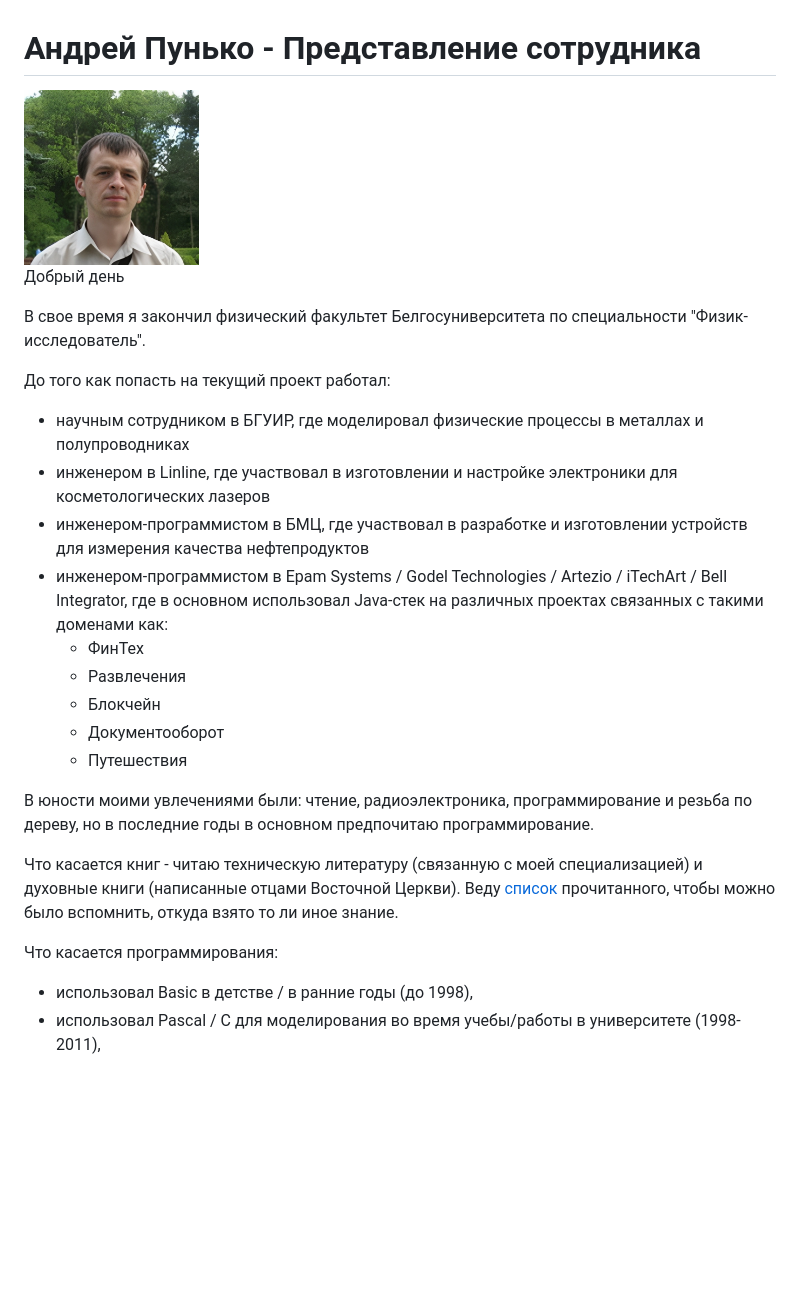
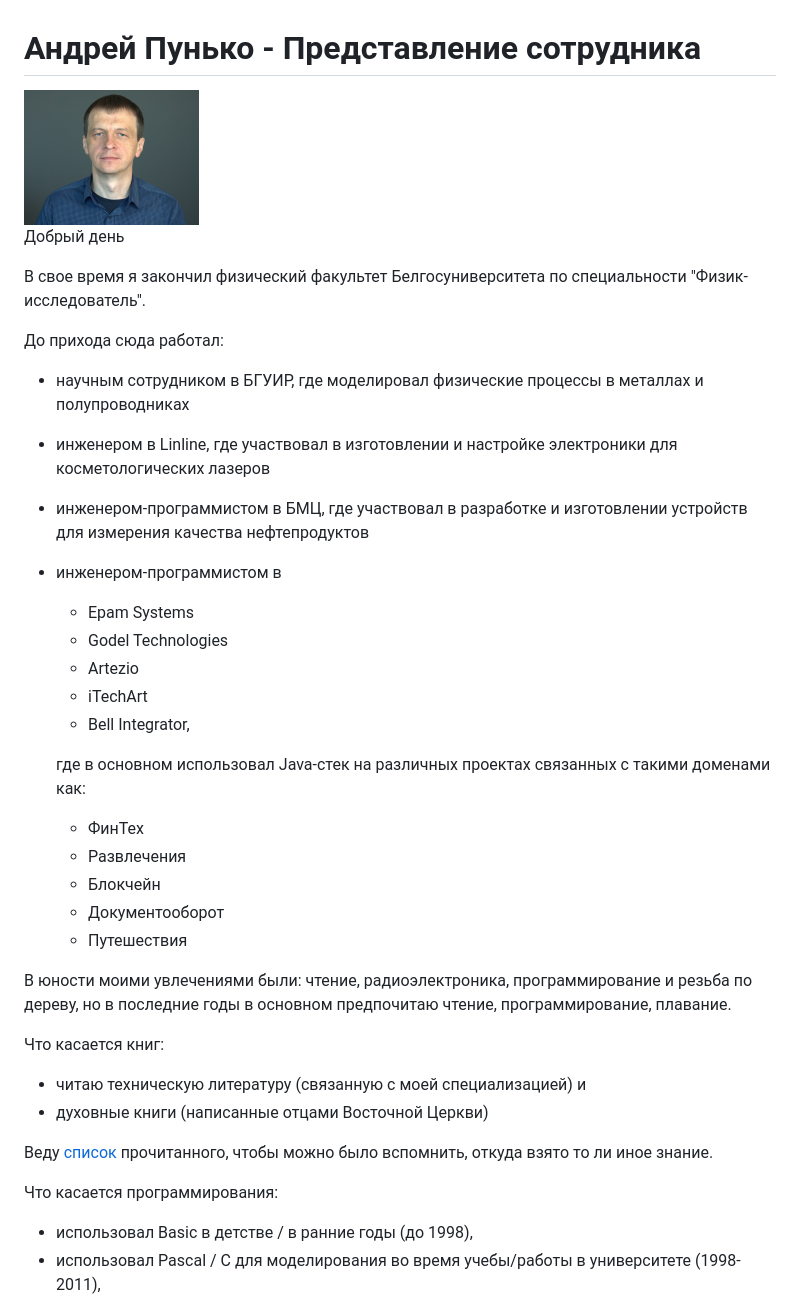
Before and after one commit to andrei-punko/cv, a Markdown page: Newcomer introduction/Андрей Пунько - Представление сотрудника.md, the part around the change. GitHub-like rendering; pictures changed too: photos/Andrei_Punko_photo_formal_2.jpg, photos/Andrei_Punko_photo_informal.jpg (deleted); blank space fills up the shorter version.

Commit message:
Update newcomer introduction. Delete/replace some photos

```diff
--- a/Newcomer introduction/Андрей Пунько - Представление сотрудника.md
+++ b/Newcomer introduction/Андрей Пунько - Представление сотрудника.md
@@ -1,20 +1,25 @@
 # Андрей Пунько - Представление сотрудника
 
-<img src="../photos/Andrei_Punko_photo_informal.jpg" alt="drawing" width="175"/>
+<img src="../photos/Andrei_Punko_photo_formal_2.jpg" alt="drawing" width="175"/>
 
 Добрый день
 
 В свое время я закончил физический факультет Белгосуниверситета по специальности "Физик-исследователь".
 
-До того как попасть на текущий проект работал:
+До прихода сюда работал:
 
 - научным сотрудником в БГУИР, где моделировал физические процессы в металлах и полупроводниках
 - инженером в Linline, где участвовал в изготовлении и настройке электроники для косметологических лазеров
 - инженером-программистом в БМЦ, где участвовал в разработке и изготовлении устройств для измерения качества
   нефтепродуктов
-- инженером-программистом в Epam Systems / Godel Technologies / Artezio / iTechArt / Bell Integrator, где в основном
-  использовал Java-стек
-  на различных проектах связанных с такими доменами как:
+- инженером-программистом в
+  - Epam Systems
+  - Godel Technologies
+  - Artezio
+  - iTechArt
+  - Bell Integrator,
+
+  где в основном использовал Java-стек на различных проектах связанных с такими доменами как:
     - ФинТех
     - Развлечения
     - Блокчейн
@@ -22,15 +27,17 @@
     - Путешествия
 
 В юности моими увлечениями были: чтение, радиоэлектроника, программирование и резьба по дереву,
-но в последние годы в основном предпочитаю программирование.
+но в последние годы в основном предпочитаю чтение, программирование, плавание.
 
-Что касается книг - читаю техническую литературу (связанную с моей специализацией) и духовные книги (написанные отцами
-Восточной Церкви).
+Что касается книг:
+- читаю техническую литературу (связанную с моей специализацией) и
+- духовные книги (написанные отцами
+Восточной Церкви)
+
 Веду [список](https://github.com/andrei-punko/books) прочитанного, чтобы можно было вспомнить, откуда взято то ли иное
 знание.
 
 Что касается программирования:
-
 - использовал Basic в детстве / в ранние годы (до 1998),
 - использовал Pascal / C для моделирования во время учебы/работы в университете (1998-2011),
 - использовал C для программирования микроконтроллеров (2008-2011),
```
Also changed, not shown: photos/Andrei_Punko_photo_formal_1.jpg (added), photos/Andrei_Punko_photo_formal_1.png (deleted), 1 other file.
